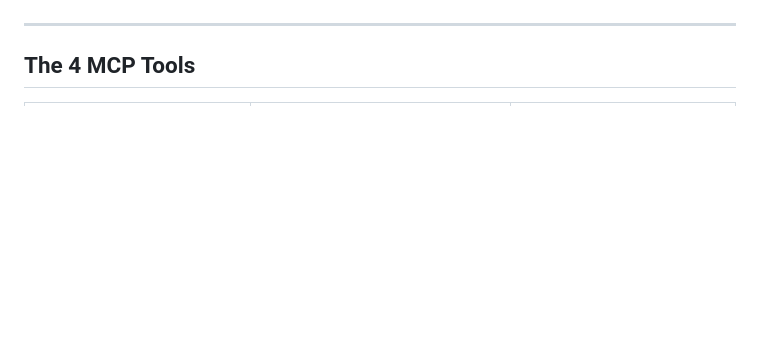
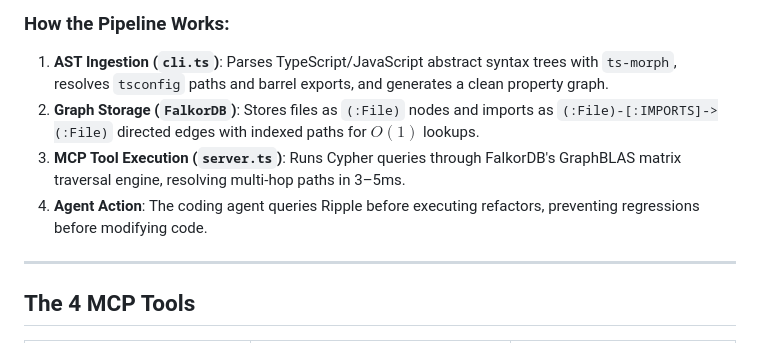
Before and after one commit to trivikramkalagi91-commits/Ripple, a Markdown page: README.md, the part around one of its changes. Rendered like a GitHub page; blank space fills up the shorter version.

Commit message:
Add system architecture diagram and pipeline overview

```diff
--- a/README.md
+++ b/README.md
@@ -36,3 +104,8 @@ AI coding agents query Ripple *before* making changes to know the real blast rad
+### How the Pipeline Works:
+1. **AST Ingestion (`cli.ts`)**: Parses TypeScript/JavaScript abstract syntax trees with `ts-morph`, resolves `tsconfig` paths and barrel exports, and generates a clean property graph.
+2. **Graph Storage (`FalkorDB`)**: Stores files as `(:File)` nodes and imports as `(:File)-[:IMPORTS]->(:File)` directed edges with indexed paths for $O(1)$ lookups.
+3. **MCP Tool Execution (`server.ts`)**: Runs Cypher queries through FalkorDB's GraphBLAS matrix traversal engine, resolving multi-hop paths in 3–5ms.
+4. **Agent Action**: The coding agent queries Ripple before executing refactors, preventing regressions before modifying code.
 
 ---
 
```
Also changed, not shown: other parts of README.md (+68 -0 lines).
